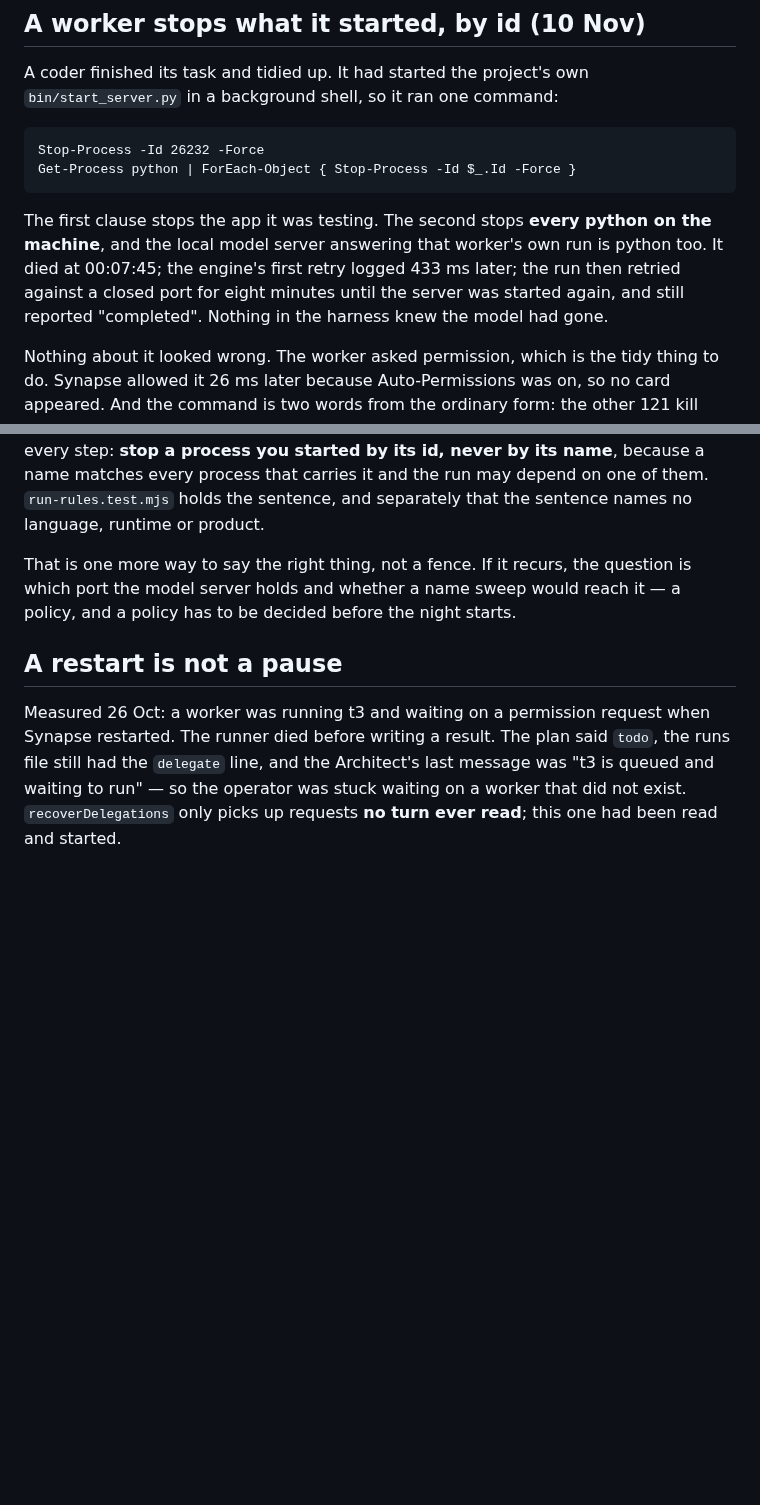
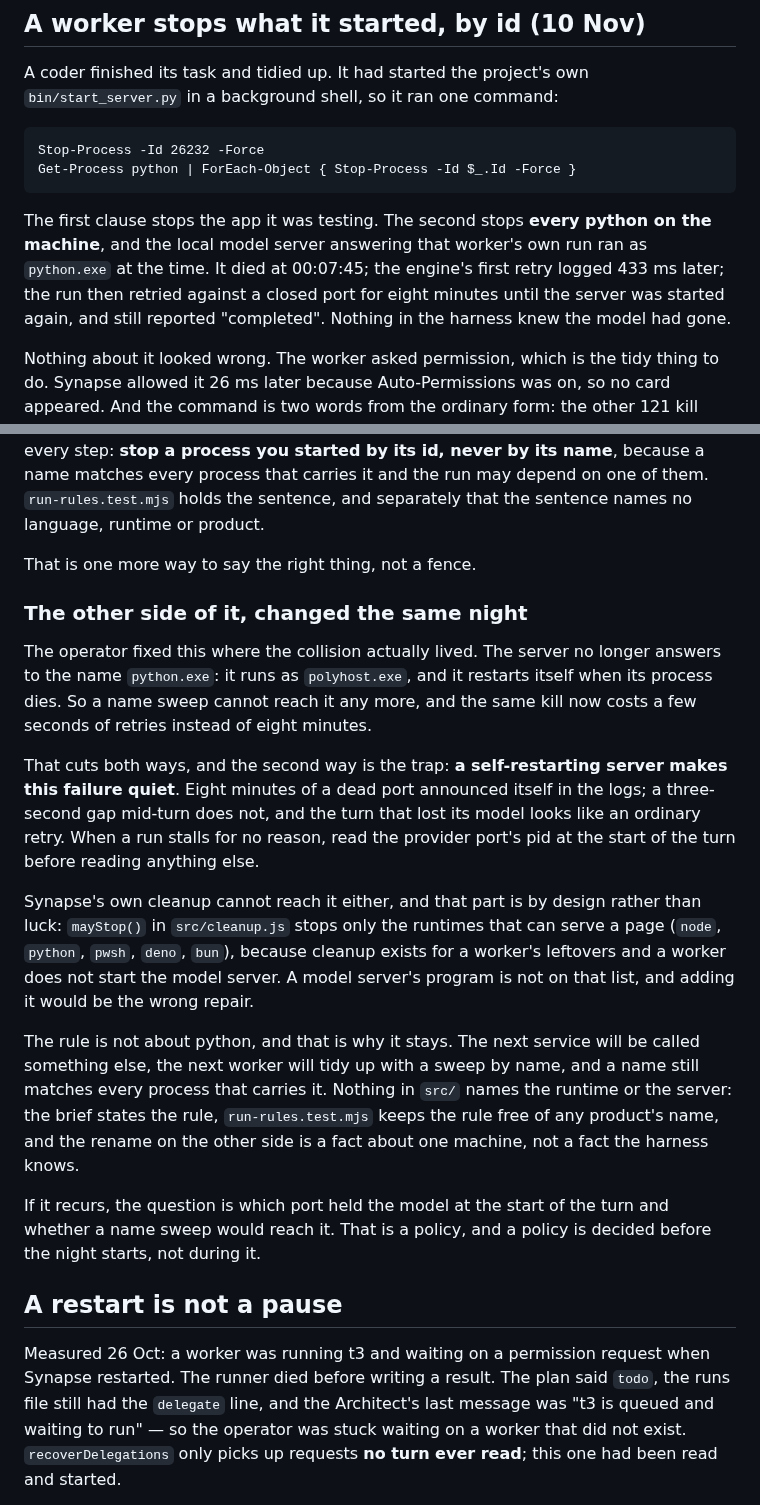
Before and after one commit to DarkDvr/Synapse, a Markdown page: docs/notes/engine-notes.md, 2 parts joined by grey strips. GitHub-like rendering; blank space fills up the shorter version.

Commit message:
The note says which part of the incident is history and which still stands
The model server no longer runs as `python.exe` — the operator renamed its process
to `polyhost.exe` and gave it a self-restart, so the name sweep in the 10 Nov
incident can no longer reach it. A note that still said "the model server is python
too" would send the next reader looking for a process that is not there.

What the note now records:

- the incident as it was, said in the past tense, so it stays evidence;
- the rename and the self-restart, and the trap it creates: a three-second gap in
  the middle of a turn is quieter than eight minutes of a dead port, so a stall
  with no reason starts by reading the provider port's pid at the start of the turn;
- that Synapse's own cleanup cannot reach it either, because `mayStop()` stops only
  the runtimes that can serve a page, and a model server is not one of them — by
  design, not luck, so nobody "fixes" it by adding a program to that list;
- that the rule stays anyway, because the next service will have its own name.

No version bump: notes are not a build. Nothing in `src/`, the briefs or the config
changed, and the running 1.35.3 is the same program it was before this commit.

````diff
--- a/docs/notes/engine-notes.md
+++ b/docs/notes/engine-notes.md
@@ -1645,11 +1645,11 @@ Get-Process python | ForEach-Object { Stop-Process -Id $_.Id -Force }
 ```
 
 The first clause stops the app it was testing. The second stops **every python on
-the machine**, and the local model server answering that worker's own run is
-python too. It died at 00:07:45; the engine's first retry logged 433 ms later; the
-run then retried against a closed port for eight minutes until the server was
-started again, and still reported "completed". Nothing in the harness knew the
-model had gone.
+the machine**, and the local model server answering that worker's own run ran as
+`python.exe` at the time. It died at 00:07:45; the engine's first retry logged
+433 ms later; the run then retried against a closed port for eight minutes until
+the server was started again, and still reported "completed". Nothing in the
+harness knew the model had gone.
 
 Nothing about it looked wrong. The worker asked permission, which is the tidy
 thing to do. Synapse allowed it 26 ms later because Auto-Permissions was on, so no
@@ -1665,9 +1665,37 @@ never by its name**, because a name matches every process that carries it and th
 run may depend on one of them. `run-rules.test.mjs` holds the sentence, and
 separately that the sentence names no language, runtime or product.
 
-That is one more way to say the right thing, not a fence. If it recurs, the
-question is which port the model server holds and whether a name sweep would reach
-it — a policy, and a policy has to be decided before the night starts.
+That is one more way to say the right thing, not a fence.
+
+### The other side of it, changed the same night
+
+The operator fixed this where the collision actually lived. The server no longer
+answers to the name `python.exe`: it runs as `polyhost.exe`, and it restarts
+itself when its process dies. So a name sweep cannot reach it any more, and the
+same kill now costs a few seconds of retries instead of eight minutes.
+
+That cuts both ways, and the second way is the trap: **a self-restarting server
+makes this failure quiet**. Eight minutes of a dead port announced itself in the
+logs; a three-second gap mid-turn does not, and the turn that lost its model looks
+like an ordinary retry. When a run stalls for no reason, read the provider port's
+pid at the start of the turn before reading anything else.
+
+Synapse's own cleanup cannot reach it either, and that part is by design rather
+than luck: `mayStop()` in `src/cleanup.js` stops only the runtimes that can serve a
+page (`node`, `python`, `pwsh`, `deno`, `bun`), because cleanup exists for a
+worker's leftovers and a worker does not start the model server. A model server's
+program is not on that list, and adding it would be the wrong repair.
+
+The rule is not about python, and that is why it stays. The next service will be
+called something else, the next worker will tidy up with a sweep by name, and a
+name still matches every process that carries it. Nothing in `src/` names the
+runtime or the server: the brief states the rule, `run-rules.test.mjs` keeps the
+rule free of any product's name, and the rename on the other side is a fact about
+one machine, not a fact the harness knows.
+
+If it recurs, the question is which port held the model at the start of the turn
+and whether a name sweep would reach it. That is a policy, and a policy is decided
+before the night starts, not during it.
 
 ## A restart is not a pause
 
````
